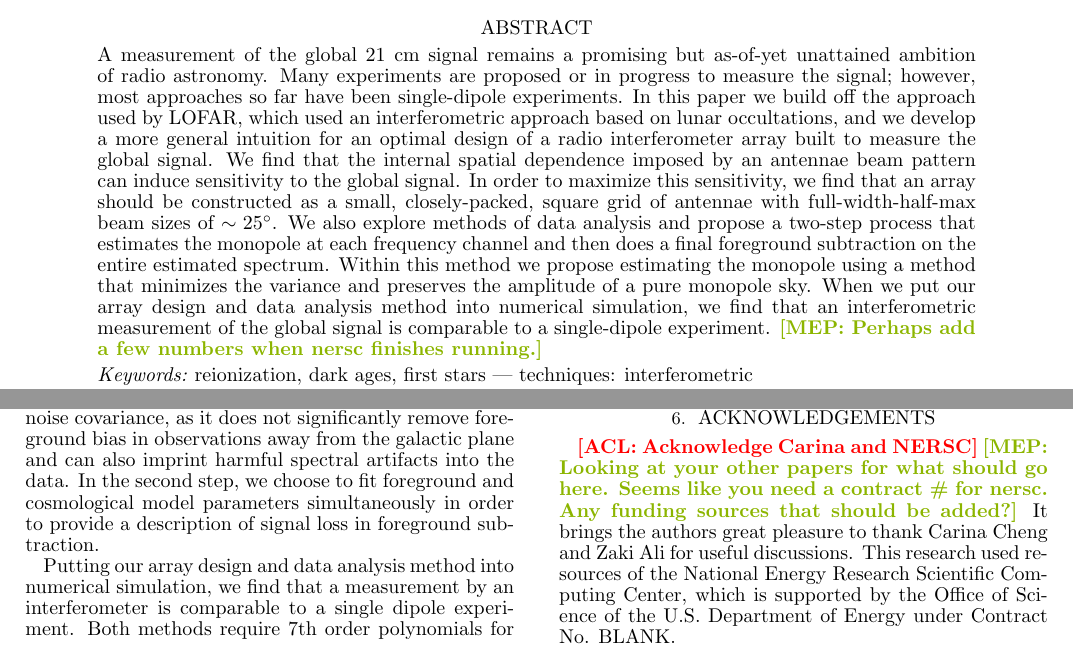
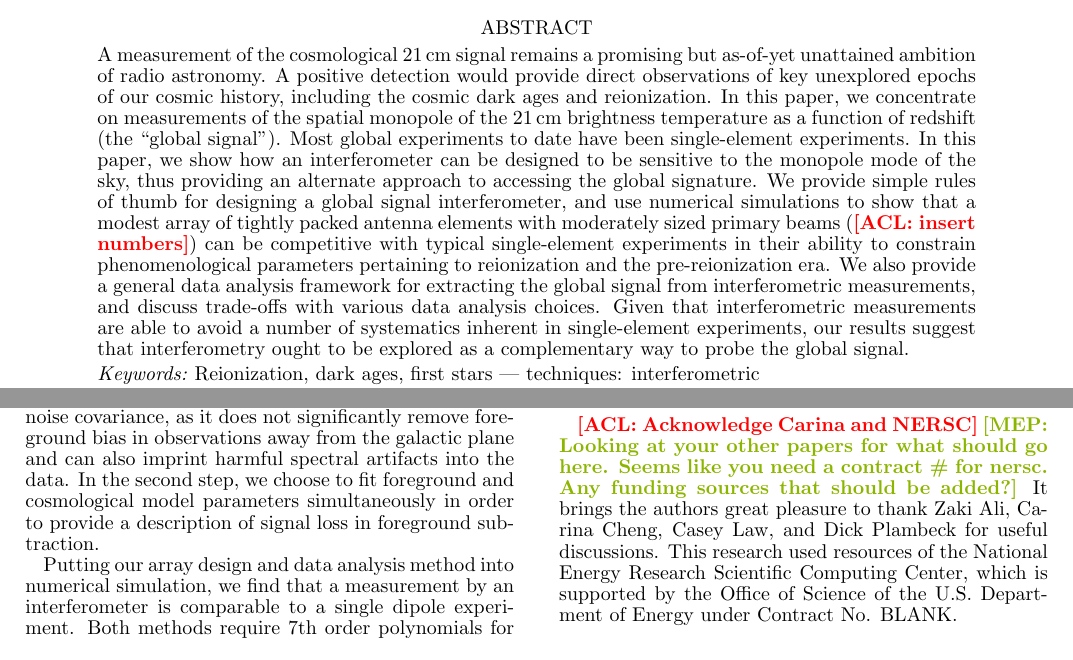
Before and after one commit to acliu/GlobalSignalInterferometerPaper, a LaTeX document (globalSigInterferometer.tex): two parts of pages 1 and 16 of 18, joined at a grey line, cut so that both start at the same text. Compiled offline with pdfLaTeX.

Commit message:
Edited abstract and worked on intro a little more

```diff
--- a/globalSigInterferometer.tex
+++ b/globalSigInterferometer.tex
@@ -64,11 +64,13 @@ Aaron R. Parsons\altaffilmark{2,4}
 \altaffiltext{4}{Radio Astronomy Laboratory, UC Berkeley, Berkeley, CA 94720, USA}
 
 \begin{abstract}
-A measurement of the global 21 cm signal remains a promising but as-of-yet unattained ambition of radio astronomy. Many experiments are proposed or in progress to measure the signal; however, most approaches so far have been single-dipole experiments. In this paper we build off the approach used by LOFAR, which used an interferometric approach based on lunar occultations, and we develop a more general intuition for an optimal design of a radio interferometer array built to measure the global signal. We find that the internal spatial dependence imposed by an antennae beam pattern can induce sensitivity to the global signal. In order to maximize this sensitivity, we find that an array should be constructed as a small, closely-packed, square grid of antennae with full-width-half-max beam sizes of $\sim25^\circ$. We also explore methods of data analysis and propose a two-step process that estimates the monopole at each frequency channel and then does a final foreground subtraction on the entire estimated spectrum. Within this method we propose estimating the monopole using a method that minimizes the variance and preserves the amplitude of a pure monopole sky. When we put our array design and data analysis method into numerical simulation, we find that an interferometric measurement of the global signal is comparable to a single-dipole experiment. \mep{Perhaps add a few numbers when nersc finishes running.}
+A measurement of the cosmological $21\,\textrm{cm}$ signal remains a promising but as-of-yet unattained ambition of radio astronomy. A positive detection would provide direct observations of key unexplored epochs of our cosmic history, including the cosmic dark ages and reionization. In this paper, we concentrate on measurements of the spatial monopole of the $21\,\textrm{cm}$ brightness temperature as a function of redshift (the ``global signal"). Most global experiments to date have been single-element experiments. In this paper, we show how an interferometer can be designed to be sensitive to the monopole mode of the sky, thus providing an alternate approach to accessing the global signature. We provide simple rules of thumb for designing a global signal interferometer, and use numerical simulations to show that a modest array of tightly packed antenna elements with moderately sized primary beams (\acl{insert numbers}) can be competitive with typical single-element experiments in their ability to constrain phenomenological parameters pertaining to reionization and the pre-reionization era. We also provide a general data analysis framework for extracting the global signal from interferometric measurements, and discuss trade-offs with various data analysis choices. Given that interferometric measurements are able to avoid a number of systematics inherent in single-element experiments, our results suggest that interferometry ought to be explored as a complementary way to probe the global signal.
+%
+% experiments are proposed or in progress to measure the signal; however, most approaches so far have been single-dipole experiments. In this paper we build off the approach used by LOFAR, which used an interferometric approach based on lunar occultations, and we develop a more general intuition for an optimal design of a radio interferometer array built to measure the global signal. We find that the internal spatial dependence imposed by an antennae beam pattern can induce sensitivity to the global signal. In order to maximize this sensitivity, we find that an array should be constructed as a small, closely-packed, square grid of antennae with full-width-half-max beam sizes of $\sim25^\circ$. We also explore methods of data analysis and propose a two-step process that estimates the monopole at each frequency channel and then does a final foreground subtraction on the entire estimated spectrum. Within this method we propose estimating the monopole using a method that minimizes the variance and preserves the amplitude of a pure monopole sky. When we put our array design and data analysis method into numerical simulation, we find that an interferometric measurement of the global signal is comparable to a single-dipole experiment. \mep{Perhaps add a few numbers when nersc finishes running.}
 
 \end{abstract}
 
 
-\keywords{reionization, dark ages, first stars --- techniques: interferometric}
+\keywords{Reionization, dark ages, first stars --- techniques: interferometric}
 
 \section{Introduction}
@@ -837,7 +840,7 @@ Putting our array design and data analysis method into numerical simulation, we
 \section{Acknowledgements}
 \acl{Acknowledge Carina and NERSC}
 \mep{Looking at your other papers for what should go here. Seems like you need a contract \# for nersc. Any funding sources that should be added?}
-It brings the authors great pleasure to thank Carina Cheng and Zaki Ali for useful discussions. This research used resources of the National Energy Research Scientific Computing Center, which is supported by the Office of Science of the U.S. Department of Energy under Contract No. BLANK.
+It brings the authors great pleasure to thank Zaki Ali, Carina Cheng, Casey Law, and Dick Plambeck for useful discussions. This research used resources of the National Energy Research Scientific Computing Center, which is supported by the Office of Science of the U.S. Department of Energy under Contract No. BLANK.
 
 
 \appendix
```
Also changed, not shown: globalSigInterferometer.tex (13 more changed lines).
